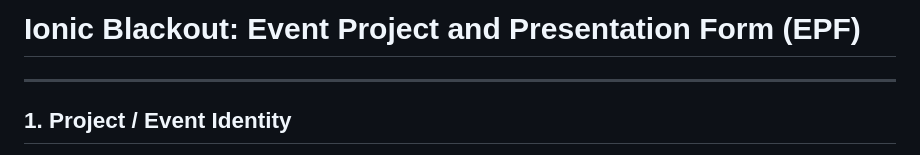
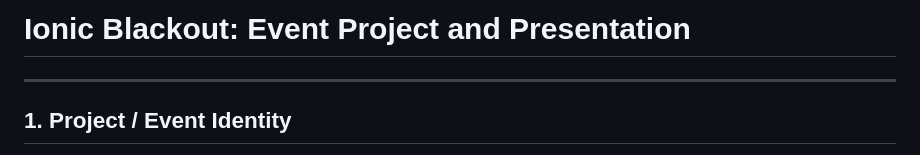
Before and after one commit to abdbali/Mikro-Troposferik-Radyo-Amat-rl-, a Markdown page: README.md, the part around the change. Rendered like a GitHub page.

```diff
--- a/README.md
+++ b/README.md
@@ -1,5 +1,4 @@
-# Ionic Blackout: Event Project and Presentation Form (EPF)
-
+# Ionic Blackout: Event Project and Presentation
 ---
 
 ## 1. Project / Event Identity
```
